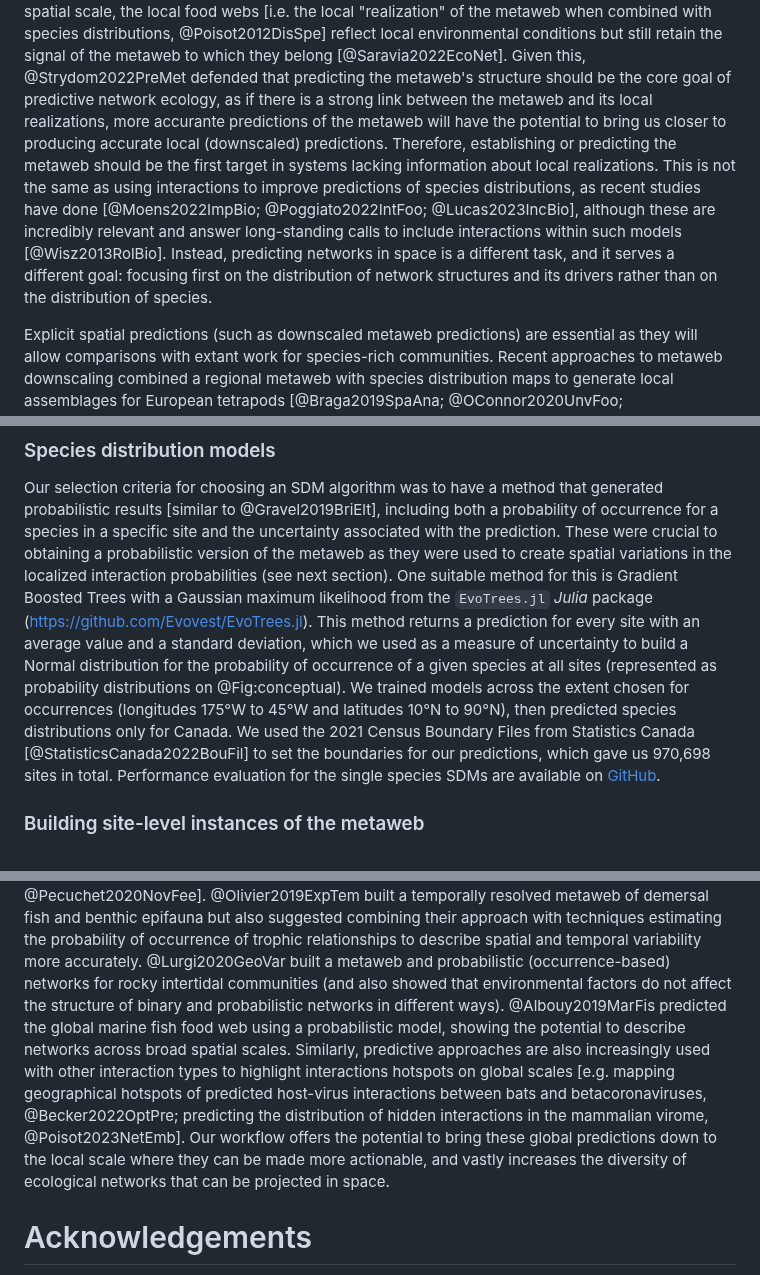
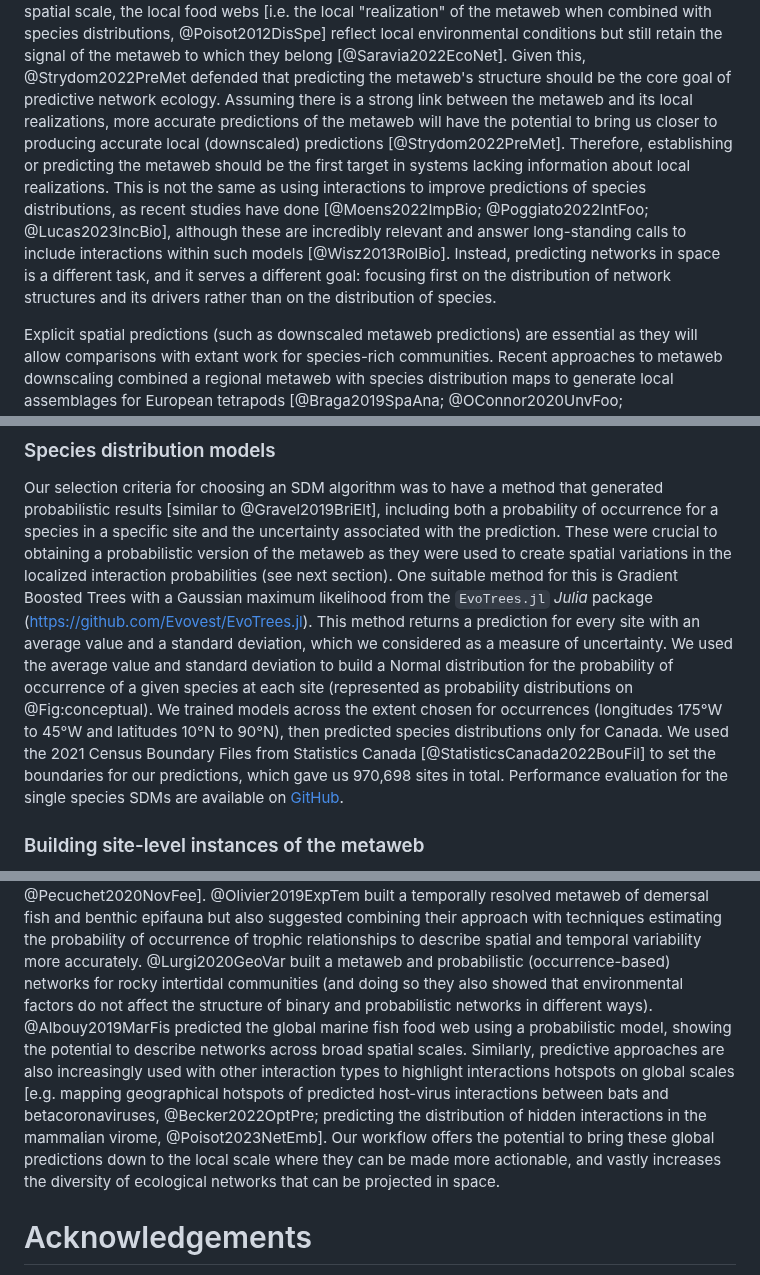
Before and after one commit to gabrieldansereau/ms_downscaling_metawebs, a Markdown page: README.md, 3 parts joined by grey strips. Rendered like a GitHub page.

Commit message:
📝 text edits suggested by reviewer 2

```diff
--- a/README.md
+++ b/README.md
@@ -41,18 +41,18 @@ combined with species distributions, @Poisot2012DisSpe] reflect local
 environmental conditions but still retain the signal of the metaweb to which
 they belong [@Saravia2022EcoNet]. Given this, @Strydom2022PreMet defended that
 predicting the metaweb's structure should be the core goal of predictive network
-ecology, as if there is a strong link between the metaweb and its local
-realizations, more accurante predictions of the metaweb will have the potential
-to bring us closer to producing accurate local (downscaled) predictions.
-Therefore, establishing or predicting the metaweb should be the first target in
-systems lacking information about local realizations. This is not the same as
-using interactions to improve predictions of species distributions, as recent
-studies have done [@Moens2022ImpBio; @Poggiato2022IntFoo; @Lucas2023IncBio],
-although these are incredibly relevant and answer long-standing calls to include
-interactions within such models [@Wisz2013RolBio]. Instead, predicting networks
-in space is a different task, and it serves a different goal: focusing first on
-the distribution of network structures and its drivers rather than on the
-distribution of species.
+ecology. Assuming there is a strong link between the metaweb and its local
+realizations, more accurate predictions of the metaweb will have the potential
+to bring us closer to producing accurate local (downscaled) predictions
+[@Strydom2022PreMet]. Therefore, establishing or predicting the metaweb should
+be the first target in systems lacking information about local realizations.
+This is not the same as using interactions to improve predictions of species
+distributions, as recent studies have done [@Moens2022ImpBio;
+@Poggiato2022IntFoo; @Lucas2023IncBio], although these are incredibly relevant
+and answer long-standing calls to include interactions within such models
+[@Wisz2013RolBio]. Instead, predicting networks in space is a different task,
+and it serves a different goal: focusing first on the distribution of network
+structures and its drivers rather than on the distribution of species.
 
 Explicit spatial predictions (such as downscaled metaweb predictions) are
 essential as they will allow comparisons with extant work for species-rich
@@ -230,13 +231,14 @@ this is Gradient Boosted Trees with a Gaussian maximum likelihood from the
 `EvoTrees.jl` *Julia* package
 ([https://github.com/Evovest/EvoTrees.jl](https://github.com/Evovest/EvoTrees.jl)).
 This method returns a prediction for every site with an average value and a
-standard deviation, which we used as a measure of uncertainty to build a Normal
-distribution for the probability of occurrence of a given species at all sites
-(represented as probability distributions on @Fig:conceptual). We trained models
-across the extent chosen for occurrences (longitudes 175°W to 45°W and latitudes
-10°N to 90°N), then predicted species distributions only for Canada. We used the
-2021 Census Boundary Files from Statistics Canada [@StatisticsCanada2022BouFil]
-to set the boundaries for our predictions, which gave us 970,698 sites in total.
+standard deviation, which we considered as a measure of uncertainty. We used the
+average value and standard deviation to build a Normal distribution for the
+probability of occurrence of a given species at each site (represented as
+probability distributions on @Fig:conceptual). We trained models across the
+extent chosen for occurrences (longitudes 175°W to 45°W and latitudes 10°N to
+90°N), then predicted species distributions only for Canada. We used the 2021
+Census Boundary Files from Statistics Canada [@StatisticsCanada2022BouFil] to
+set the boundaries for our predictions, which gave us 970,698 sites in total.
 Performance evaluation for the single species SDMs are available on
 [GitHub](https://github.com/PoisotLab/SpatialProbabilisticMetaweb/blob/main/data/input/sdm_fit_results.csv).
 
@@ -645,18 +646,18 @@ also suggested combining their approach with techniques estimating the
 probability of occurrence of trophic relationships to describe spatial and
 temporal variability more accurately. @Lurgi2020GeoVar built a metaweb and
 probabilistic (occurrence-based) networks for rocky intertidal communities (and
-also showed that environmental factors do not affect the structure of binary and
-probabilistic networks in different ways). @Albouy2019MarFis predicted the
-global marine fish food web using a probabilistic model, showing the potential
-to describe networks across broad spatial scales. Similarly, predictive
-approaches are also increasingly used with other interaction types to highlight
-interactions hotspots on global scales [e.g. mapping geographical hotspots of
-predicted host-virus interactions between bats and betacoronaviruses,
-@Becker2022OptPre; predicting the distribution of hidden interactions in the
-mammalian virome, @Poisot2023NetEmb]. Our workflow offers the potential to bring
-these global predictions down to the local scale where they can be made more
-actionable, and vastly increases the diversity of ecological networks that can
-be projected in space.
+doing so they also showed that environmental factors do not affect the structure
+of binary and probabilistic networks in different ways). @Albouy2019MarFis
+predicted the global marine fish food web using a probabilistic model, showing
+the potential to describe networks across broad spatial scales. Similarly,
+predictive approaches are also increasingly used with other interaction types to
+highlight interactions hotspots on global scales [e.g. mapping geographical
+hotspots of predicted host-virus interactions between bats and
+betacoronaviruses, @Becker2022OptPre; predicting the distribution of hidden
+interactions in the mammalian virome, @Poisot2023NetEmb]. Our workflow offers
+the potential to bring these global predictions down to the local scale where
+they can be made more actionable, and vastly increases the diversity of
+ecological networks that can be projected in space.
 
 # Acknowledgements
 
```
Also changed, not shown: other parts of README.md (+7 -7 lines), response_letter.md (+3 -3 lines).
